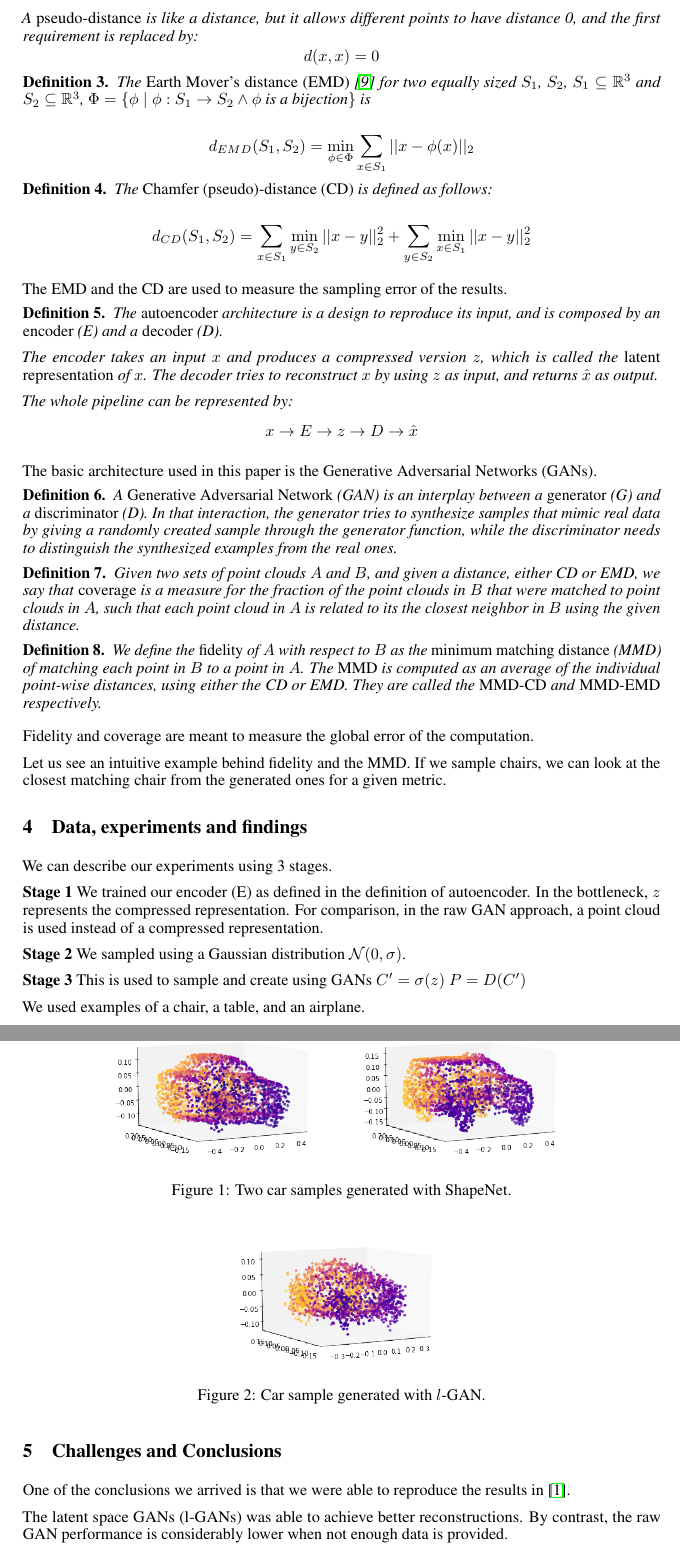
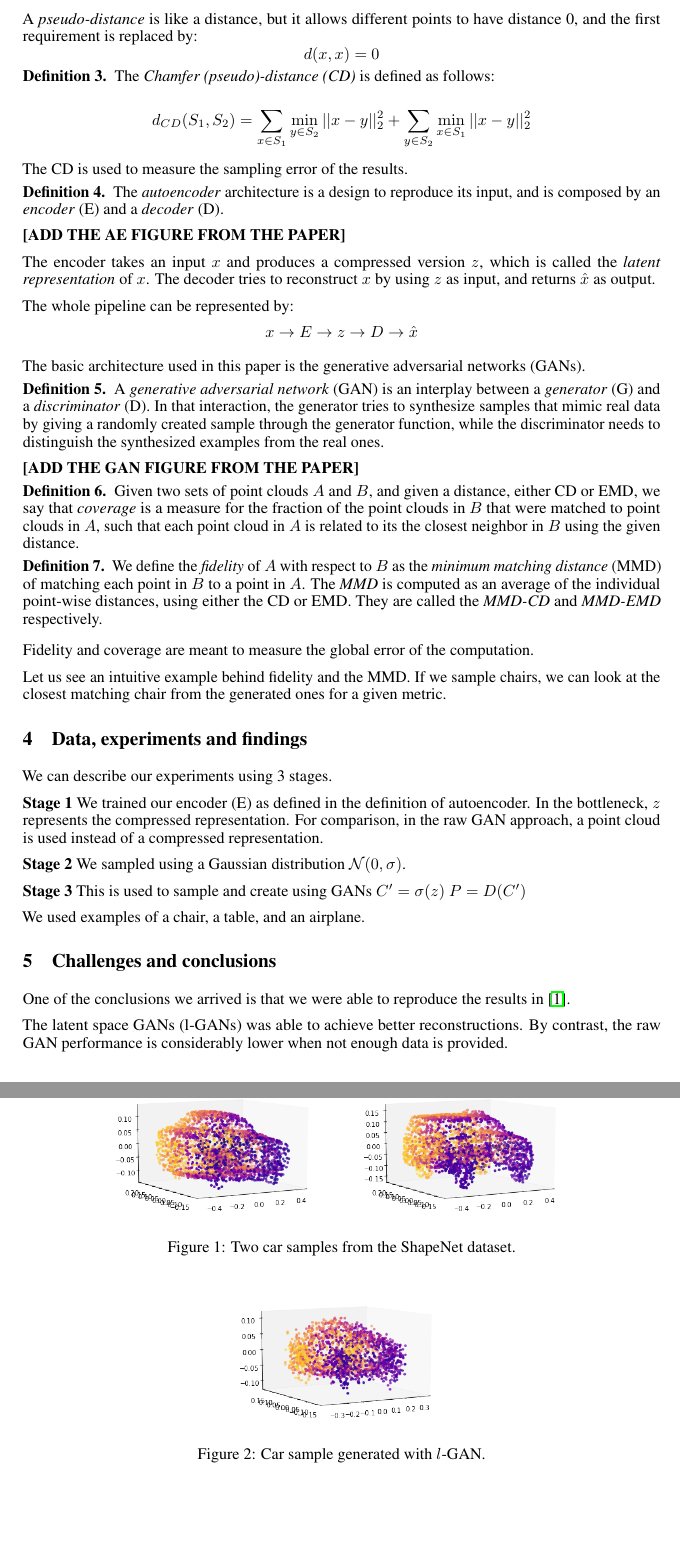
Before and after one commit to julianmendez/jep, a LaTeX paper (src/site/tex/report.tex): two parts of pages 2 and 3 of 5 before the commit and two parts of pages 2 and 3 of 4 after it, joined at a grey line, cut so that both start at the same text, the shorter picture padded with empty space. Compiled offline with pdfLaTeX.

Commit message:
Update report

```diff
--- a/src/site/tex/report.tex
+++ b/src/site/tex/report.tex
@@ -121,23 +121,21 @@
     \[d(x,x) = 0\]
     \end{definition}
 
-    \begin{definition}
-        The \emph{Earth Mover's distance (EMD)}~\cite{doi:10.1023/A:1026543900054} for two equally sized $S_{1}$, $S_{2}$, $S_{1} \subseteq \mathbb{R} ^{3}$ and $S_{2} \subseteq \mathbb{R} ^{3}$, $\Phi = \{ \phi \mid \phi: S_{1} \to S_{2} \land \phi \text{ is a bijection}\}$ is
-
-        \[d_{EMD}(S_{1}, S_{2}) = \min _{\phi \in \Phi} \sum_{x \in S_{1}} || x - \phi(x)||_{2}\]
-    \end{definition}
-
-    \begin{definition}
+    \begin{definition} \normalfont
     The \emph{Chamfer (pseudo)-distance (CD)} is defined as follows:
 
     \[d_{CD}(S_{1}, S_{2}) = \sum_{x \in S_{1}} \min _{y \in S_{2}} || x - y||_{2}^{2} +
     \sum_{y \in S_{2}} \min_{x \in S_{1}} ||x - y||_{2}^{2}\]
     \end{definition}
 
-    The EMD and the CD are used to measure the sampling error of the results.
+    % The EMD and the CD are used to measure the sampling error of the results.
 
-    \begin{definition}
+    The CD is used to measure the sampling error of the results.
+
+    \begin{definition} \normalfont
     The \emph{autoencoder} architecture is a design to reproduce its input, and is composed by an \emph{encoder} (E) and a \emph{decoder} (D).
+
+    \textbf{[ADD THE AE FIGURE FROM THE PAPER]}
 
     The encoder takes an input $x$ and produces a compressed version $z$, which is called the \emph{latent representation} of $x$. The decoder tries to reconstruct $x$ by using $z$ as input, and returns $\hat{x}$ as output.
 
@@ -145,18 +143,20 @@
     \[x \to E \to z \to D \to \hat{x}\]
     \end{definition}
 
-    The basic architecture used in this paper is the Generative Adversarial Networks (GANs).
+    The basic architecture used in this paper is the generative adversarial networks (GANs).
 
-    \begin{definition}
-        A \emph{Generative Adversarial Network} (GAN) is an interplay between a \emph{generator} (G) and a \emph{discriminator} (D).
+    \begin{definition} \normalfont
+    A \emph{generative adversarial network} (GAN) is an interplay between a \emph{generator} (G) and a \emph{discriminator} (D).
     In that interaction, the generator tries to synthesize samples that mimic real data by giving a randomly created sample through the generator function, while the discriminator needs to distinguish the synthesized examples from the real ones.
+
+    \textbf{[ADD THE GAN FIGURE FROM THE PAPER]}
     \end{definition}
 
-    \begin{definition}
+    \begin{definition} \normalfont
     Given two sets of point clouds $A$ and $B$, and given a distance, either CD or EMD, we say that \emph{coverage} is a measure for the fraction of the point clouds in $B$ that were matched to point clouds in $A$, such that each point cloud in $A$ is related to its the closest neighbor in $B$ using the given distance.
     \end{definition}
 
-    \begin{definition}
+    \begin{definition} \normalfont
     We define the \emph{fidelity} of $A$ with respect to $B$ as the \emph{minimum matching distance} (MMD) of matching each point in $B$ to a point in $A$.
     The \emph{MMD} is computed as an average of the individual point-wise distances, using either the CD or EMD.
     They are called the \emph{MMD-CD} and \emph{MMD-EMD} respectively.
@@ -203,7 +203,7 @@
             \includegraphics[width = 50mm]{car-shapenet-1} &
             \includegraphics[width = 50mm]{car-shapenet-2} \\
         \end{tabular}
-        \caption{Two car samples generated with ShapeNet.}
+        \caption{Two car samples from the ShapeNet dataset.}
     \end{figure}
 
 
@@ -223,7 +223,7 @@
     \end{figure}
 
 
-    \section{Challenges and Conclusions}
+    \section{Challenges and conclusions}
     \contentdescription{
         Challenges and Conclusions (5-15\%):
         Challenges you faced when reimplementing the paper and conducting the experiments.
```
Also changed, not shown: src/site/tex/report.tex (12 more changed lines). Lines whose indentation alone changed are shown as unchanged.
